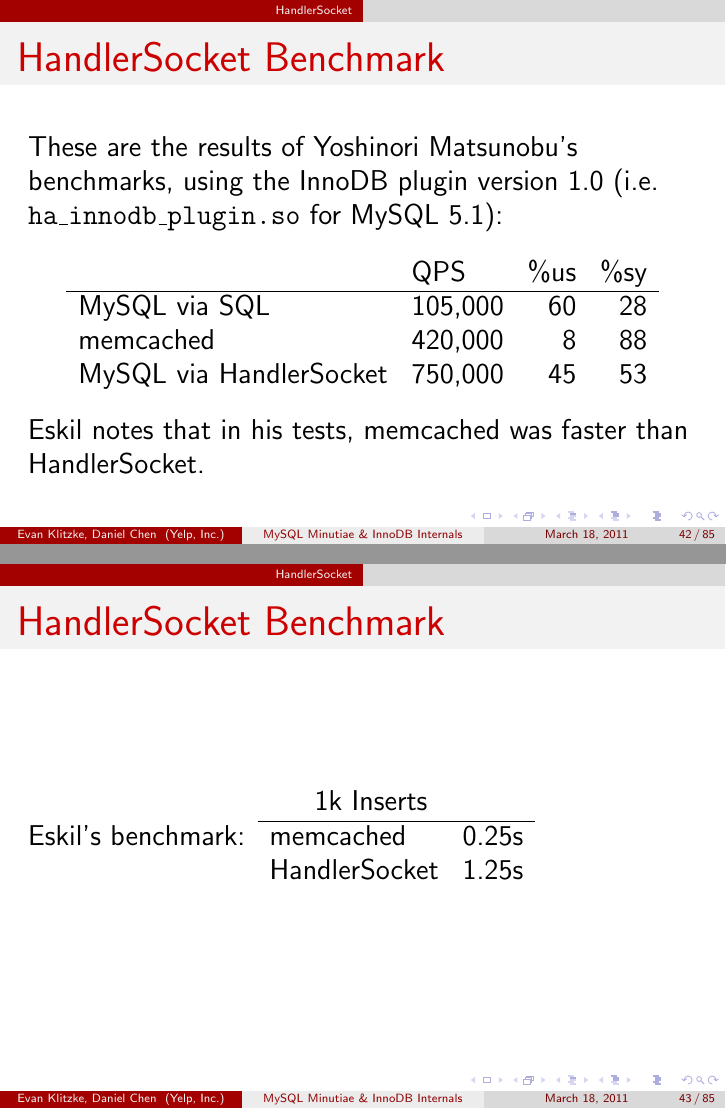
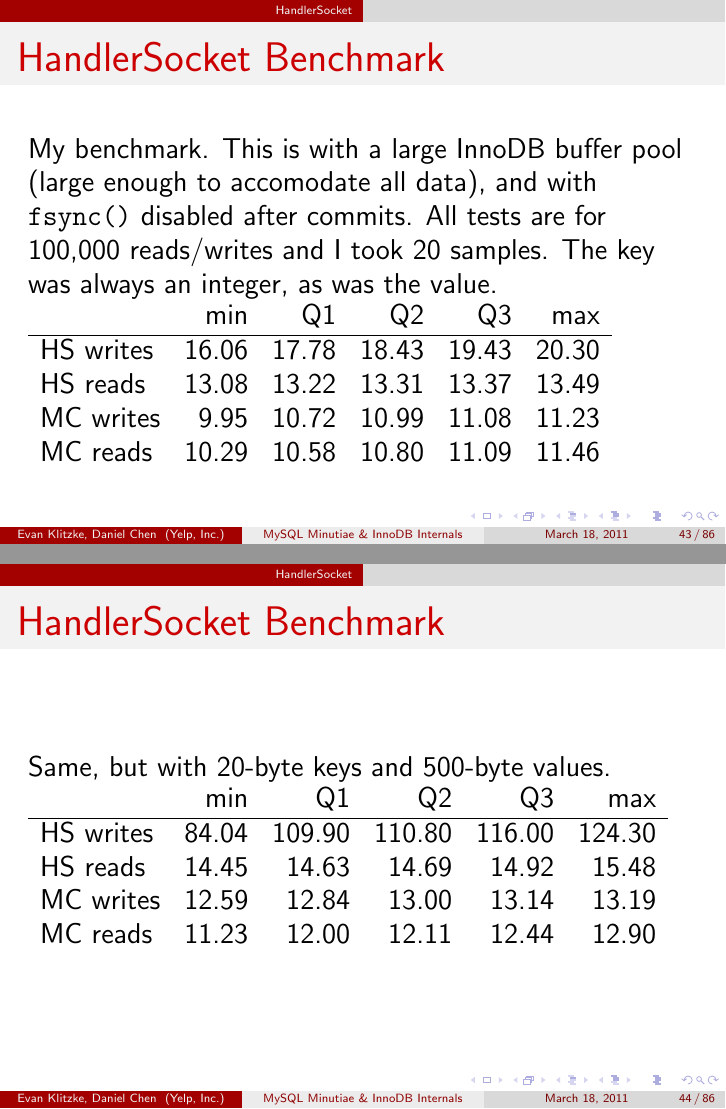
Before and after one commit to eklitzke/mysql-minutiae, LaTeX slides (presentation.tex): pages 45 and 46 of 92 before the commit and pages 46 and 47 of 93 after it, joined at a grey line. Compiled offline with pdfLaTeX.

Commit message:
benchmarks

```diff
--- a/presentation.tex
+++ b/presentation.tex
@@ -421,17 +421,34 @@
       MySQL via HandlerSocket & 750,000 & 45   & 53   \\
     \end{tabular}
   \end{table}
-  Eskil notes that in his tests, memcached was faster than HandlerSocket.
 \end{frame}
 
 \begin{frame}{HandlerSocket Benchmark}
-  Eskil's benchmark:
-  \begin{tabular}{l r@{.}l}
-    \multicolumn{2}{c}{1k Inserts} \\ \hline
-    memcached     & 0 & 25s \\
-    HandlerSocket & 1 & 25s \\
+  My benchmark. This is with a large InnoDB buffer pool (large enough to
+  accomodate all data), and with \texttt{fsync()} disabled after commits. All
+  tests are for 100,000 reads/writes and I took 20 samples. The key was always
+  an integer, as was the value.
+
+  \begin{tabular}{l r r r r r}
+                      & min   & Q1    & Q2    & Q3    & max   \\ \hline
+    HS writes         & 16.06 & 17.78 & 18.43 & 19.43 & 20.30 \\
+    HS reads          & 13.08 & 13.22 & 13.31 & 13.37 & 13.49 \\
+    MC writes         &  9.95 & 10.72 & 10.99 & 11.08 & 11.23 \\
+    MC reads          & 10.29 & 10.58 & 10.80 & 11.09 & 11.46 \\
   \end{tabular}
 \end{frame}
+
+\begin{frame}{HandlerSocket Benchmark}
+  Same, but with 20-byte keys and 500-byte values.
+  \begin{tabular}{l r r r r r}
+                      & min   & Q1     & Q2     & Q3     & max    \\ \hline
+    HS writes         & 84.04 & 109.90 & 110.80 & 116.00 & 124.30 \\
+    HS reads          & 14.45 & 14.63  & 14.69  & 14.92  & 15.48  \\
+    MC writes         & 12.59 & 12.84  & 13.00  & 13.14  & 13.19  \\
+    MC reads          & 11.23 & 12.00  & 12.11  & 12.44  & 12.90  \\
+  \end{tabular}
+\end{frame}
+
 \section{InnoDB Internals}
 
 \begin{frame}{InnoDB Background}
```
Also changed, not shown: Makefile.
